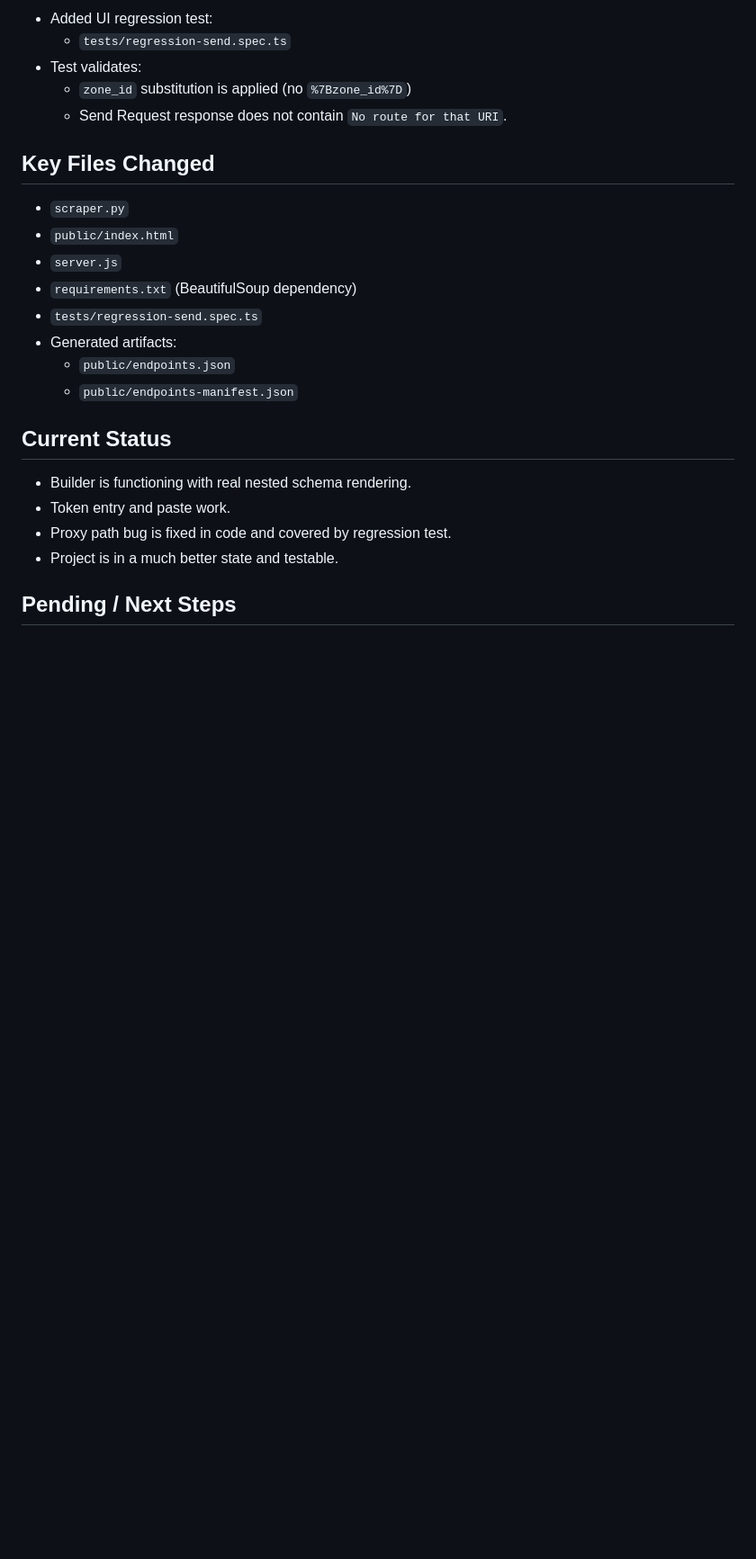
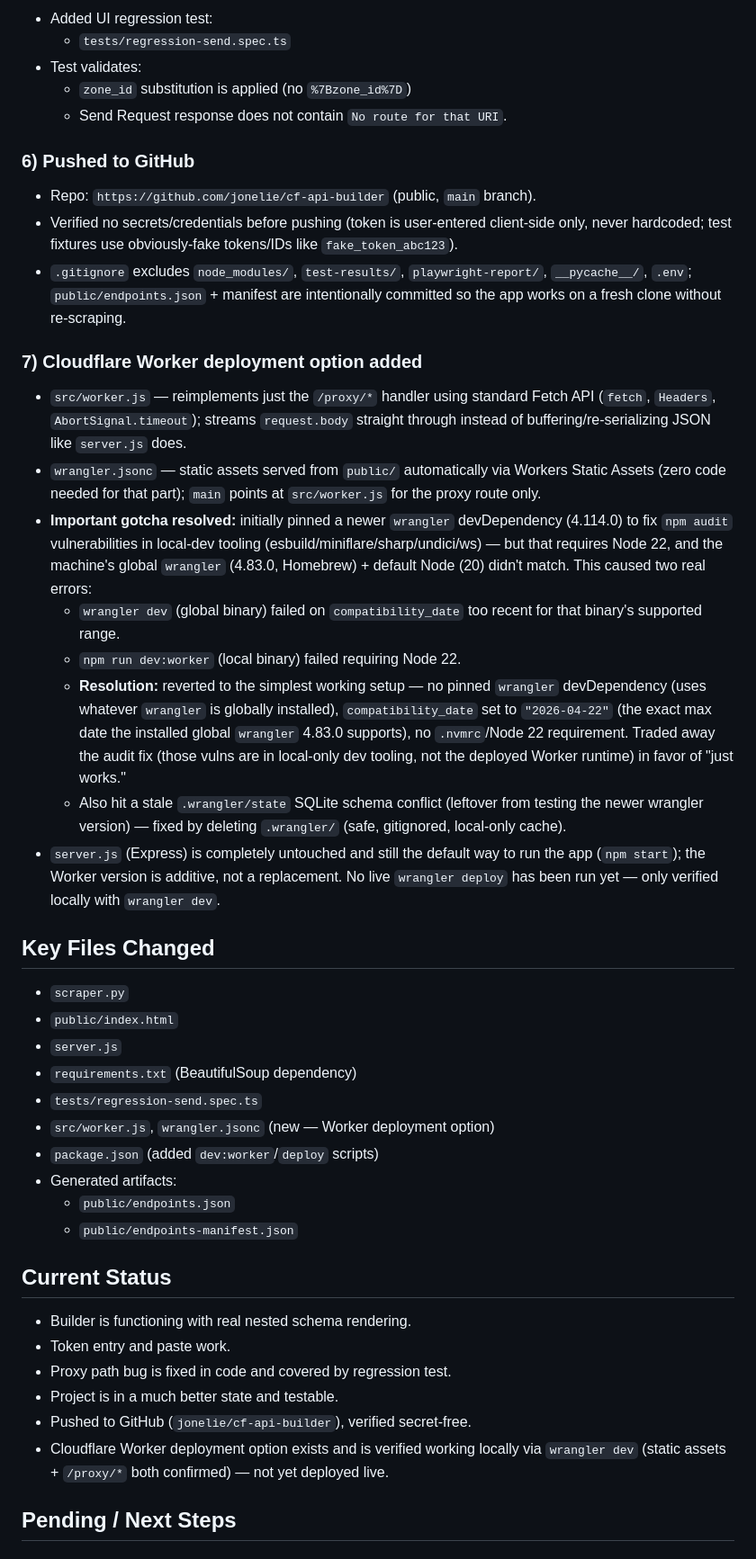
Before and after one commit to jonelie/cf-api-builder, a Markdown page: SESSION_NOTES.md, the part around one of its changes. Shown at 90% size. GitHub-like rendering; blank space fills up the shorter version.

Commit message:
Update SESSION_NOTES.md: GitHub push + Worker deployment work
Documents today's session: pushing to GitHub, adding the Cloudflare
Worker deployment option, and the wrangler version/compatibility_date
gotcha (and its resolution). Removes the now-completed 'migrate to
Worker' item from Future Plan / Resume Checklist.

```diff
--- a/SESSION_NOTES.md
+++ b/SESSION_NOTES.md
@@ -34,12 +34,53 @@ Build a reliable API Builder that helps users generate correct Cloudflare API ca
   - `zone_id` substitution is applied (no `%7Bzone_id%7D`)
   - Send Request response does not contain `No route for that URI`.
 
+### 6) Pushed to GitHub
+- Repo: `https://github.com/jonelie/cf-api-builder` (public, `main` branch).
+- Verified no secrets/credentials before pushing (token is user-entered
+  client-side only, never hardcoded; test fixtures use obviously-fake
+  tokens/IDs like `fake_token_abc123`).
+- `.gitignore` excludes `node_modules/`, `test-results/`, `playwright-report/`,
+  `__pycache__/`, `.env`; `public/endpoints.json` + manifest are intentionally
+  committed so the app works on a fresh clone without re-scraping.
+
+### 7) Cloudflare Worker deployment option added
+- `src/worker.js` — reimplements just the `/proxy/*` handler using standard
+  Fetch API (`fetch`, `Headers`, `AbortSignal.timeout`); streams
+  `request.body` straight through instead of buffering/re-serializing JSON
+  like `server.js` does.
+- `wrangler.jsonc` — static assets served from `public/` automatically via
+  Workers Static Assets (zero code needed for that part); `main` points at
+  `src/worker.js` for the proxy route only.
+- **Important gotcha resolved:** initially pinned a newer `wrangler`
+  devDependency (4.114.0) to fix `npm audit` vulnerabilities in local-dev
+  tooling (esbuild/miniflare/sharp/undici/ws) — but that requires Node 22,
+  and the machine's global `wrangler` (4.83.0, Homebrew) + default Node (20)
+  didn't match. This caused two real errors:
+  - `wrangler dev` (global binary) failed on `compatibility_date` too recent
+    for that binary's supported range.
+  - `npm run dev:worker` (local binary) failed requiring Node 22.
+  - **Resolution:** reverted to the simplest working setup — no pinned
+    `wrangler` devDependency (uses whatever `wrangler` is globally installed),
+    `compatibility_date` set to `"2026-04-22"` (the exact max date the
+    installed global `wrangler` 4.83.0 supports), no `.nvmrc`/Node 22
+    requirement. Traded away the audit fix (those vulns are in local-only
+    dev tooling, not the deployed Worker runtime) in favor of "just works."
+  - Also hit a stale `.wrangler/state` SQLite schema conflict (leftover from
+    testing the newer wrangler version) — fixed by deleting `.wrangler/`
+    (safe, gitignored, local-only cache).
+- `server.js` (Express) is completely untouched and still the default way to
+  run the app (`npm start`); the Worker version is additive, not a
+  replacement. No live `wrangler deploy` has been run yet — only verified
+  locally with `wrangler dev`.
+
 ## Key Files Changed
 - `scraper.py`
 - `public/index.html`
 - `server.js`
 - `requirements.txt` (BeautifulSoup dependency)
 - `tests/regression-send.spec.ts`
+- `src/worker.js`, `wrangler.jsonc` (new — Worker deployment option)
+- `package.json` (added `dev:worker`/`deploy` scripts)
 - Generated artifacts:
   - `public/endpoints.json`
   - `public/endpoints-manifest.json`
@@ -49,6 +90,10 @@ Build a reliable API Builder that helps users generate correct Cloudflare API ca
 - Token entry and paste work.
 - Proxy path bug is fixed in code and covered by regression test.
 - Project is in a much better state and testable.
+- Pushed to GitHub (`jonelie/cf-api-builder`), verified secret-free.
+- Cloudflare Worker deployment option exists and is verified working locally
+  via `wrangler dev` (static assets + `/proxy/*` both confirmed) — not yet
+  deployed live.
 
 ## Pending / Next Steps
 
```
Also changed, not shown: other parts of SESSION_NOTES.md (+16 -11 lines).
